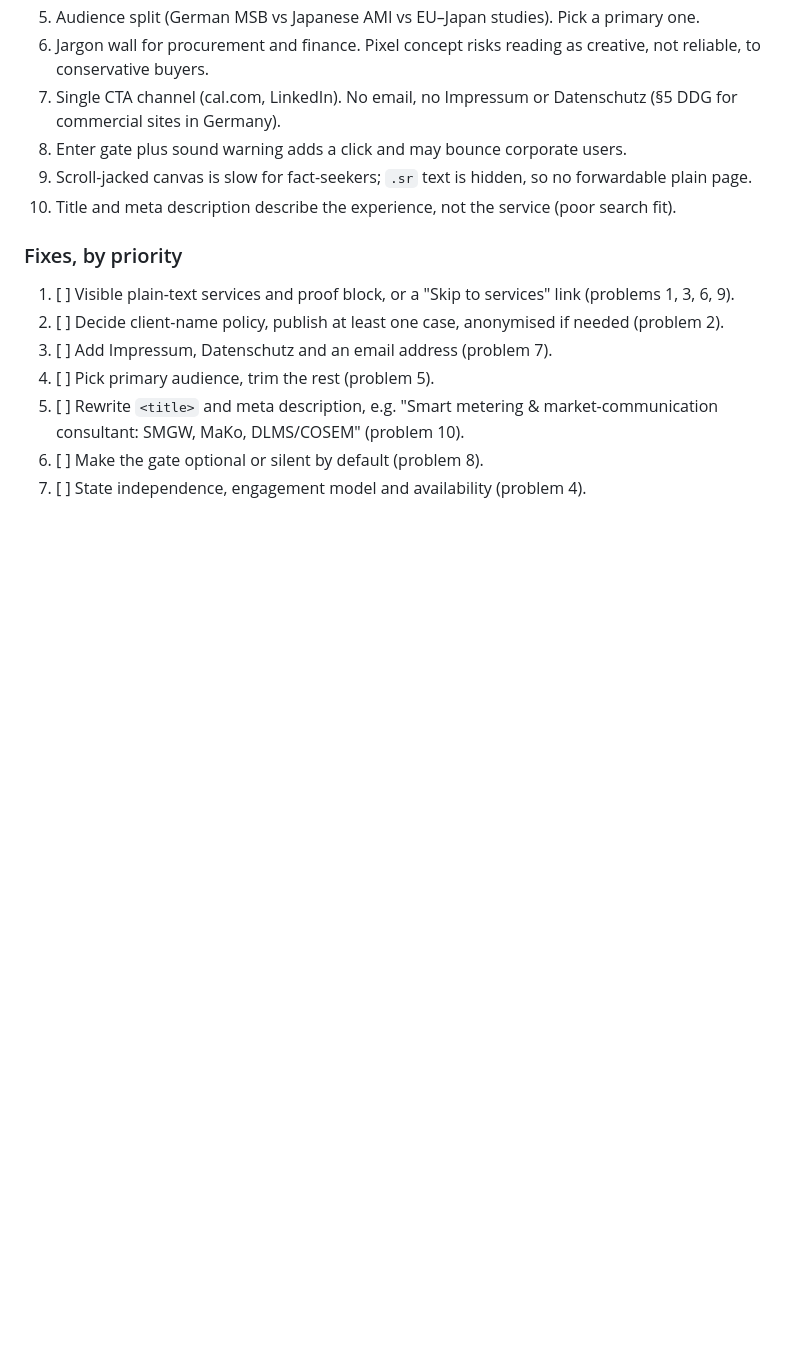
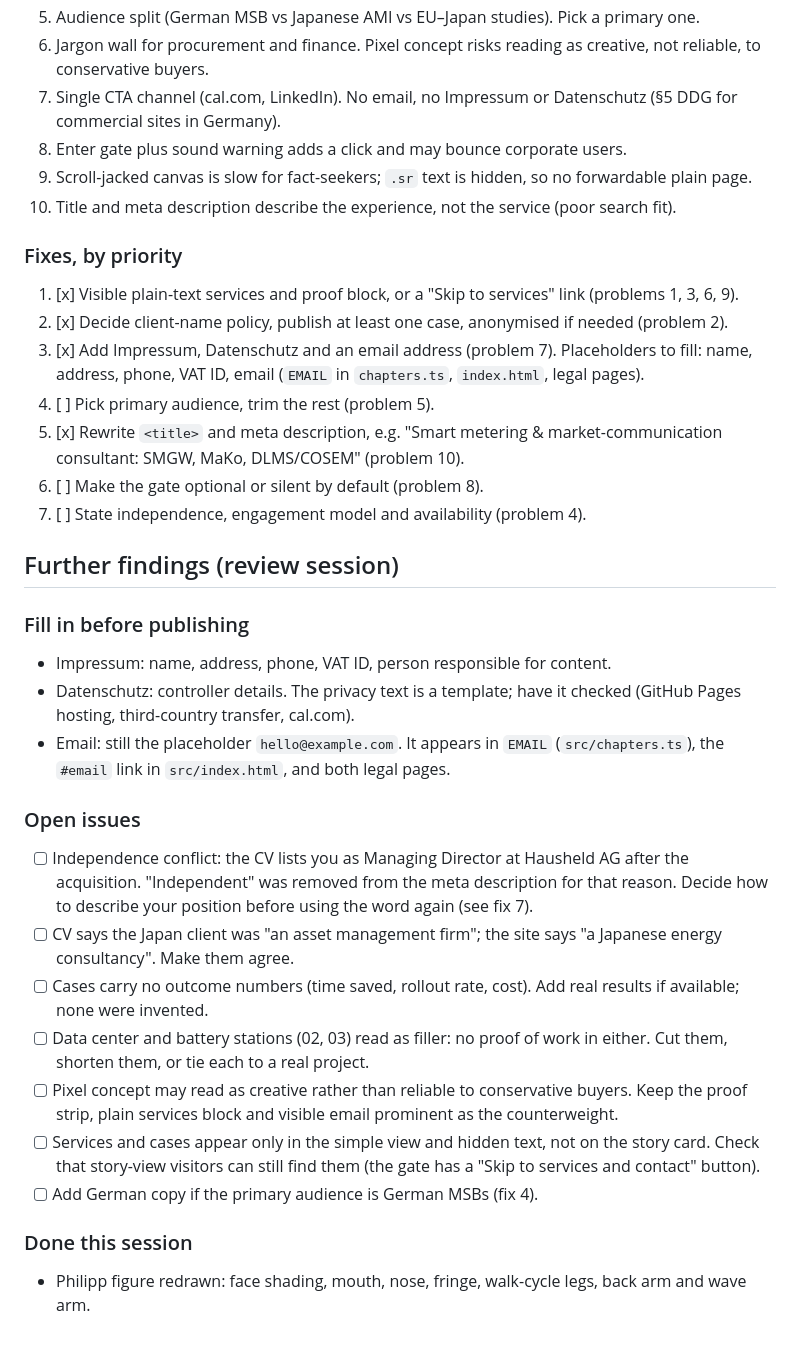
Before and after one commit to philippnagel/philippnagel.github.io, a Markdown page: todo.md, the part around one of its changes. Rendered like a GitHub page; blank space fills up the shorter version.

Commit message:
docs: tick fixes and add review findings to todo
Co-Authored-By: Claude Sonnet 5.5 <noreply@anthropic.com>

```diff
--- a/todo.md
+++ b/todo.md
@@ -80,10 +80,32 @@ Verdict: memorable and technically credible, but a utility buyer can't yet justi
 
 ### Fixes, by priority
 
-1. [ ] Visible plain-text services and proof block, or a "Skip to services" link (problems 1, 3, 6, 9).
-2. [ ] Decide client-name policy, publish at least one case, anonymised if needed (problem 2).
-3. [ ] Add Impressum, Datenschutz and an email address (problem 7).
+1. [x] Visible plain-text services and proof block, or a "Skip to services" link (problems 1, 3, 6, 9).
+2. [x] Decide client-name policy, publish at least one case, anonymised if needed (problem 2).
+3. [x] Add Impressum, Datenschutz and an email address (problem 7). Placeholders to fill: name, address, phone, VAT ID, email (`EMAIL` in `chapters.ts`, `index.html`, legal pages).
 4. [ ] Pick primary audience, trim the rest (problem 5).
-5. [ ] Rewrite `<title>` and meta description, e.g. "Smart metering & market-communication consultant: SMGW, MaKo, DLMS/COSEM" (problem 10).
+5. [x] Rewrite `<title>` and meta description, e.g. "Smart metering & market-communication consultant: SMGW, MaKo, DLMS/COSEM" (problem 10).
 6. [ ] Make the gate optional or silent by default (problem 8).
 7. [ ] State independence, engagement model and availability (problem 4).
+
+## Further findings (review session)
+
+### Fill in before publishing
+
+- Impressum: name, address, phone, VAT ID, person responsible for content.
+- Datenschutz: controller details. The privacy text is a template; have it checked (GitHub Pages hosting, third-country transfer, cal.com).
+- Email: still the placeholder `hello@example.com`. It appears in `EMAIL` (`src/chapters.ts`), the `#email` link in `src/index.html`, and both legal pages.
+
+### Open issues
+
+- [ ] Independence conflict: the CV lists you as Managing Director at Hausheld AG after the acquisition. "Independent" was removed from the meta description for that reason. Decide how to describe your position before using the word again (see fix 7).
+- [ ] CV says the Japan client was "an asset management firm"; the site says "a Japanese energy consultancy". Make them agree.
+- [ ] Cases carry no outcome numbers (time saved, rollout rate, cost). Add real results if available; none were invented.
+- [ ] Data center and battery stations (02, 03) read as filler: no proof of work in either. Cut them, shorten them, or tie each to a real project.
+- [ ] Pixel concept may read as creative rather than reliable to conservative buyers. Keep the proof strip, plain services block and visible email prominent as the counterweight.
+- [ ] Services and cases appear only in the simple view and hidden text, not on the story card. Check that story-view visitors can still find them (the gate has a "Skip to services and contact" button).
+- [ ] Add German copy if the primary audience is German MSBs (fix 4).
+
+### Done this session
+
+- Philipp figure redrawn: face shading, mouth, nose, fringe, walk-cycle legs, back arm and wave arm.
```
Also changed, not shown: other parts of todo.md (+9 -9 lines).
